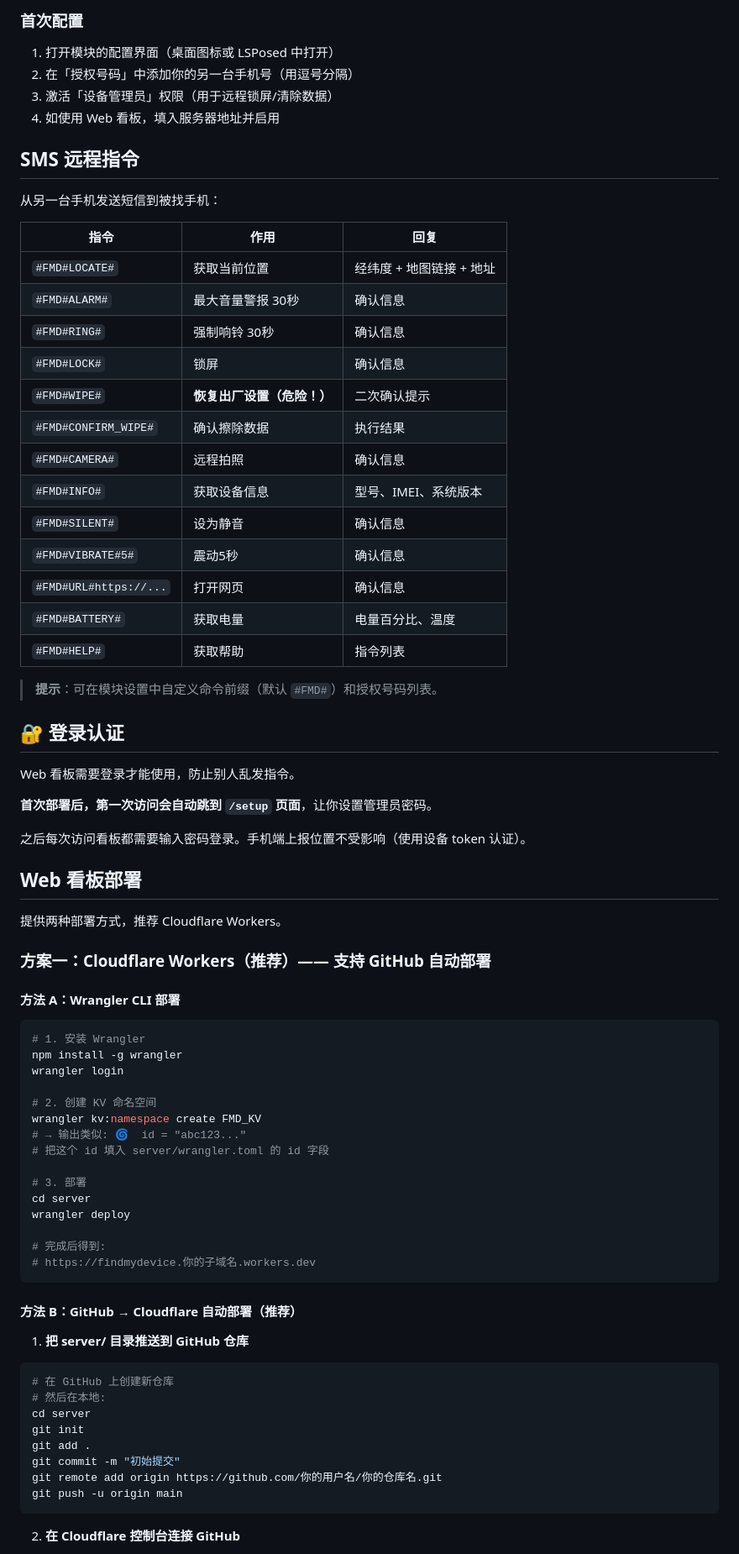
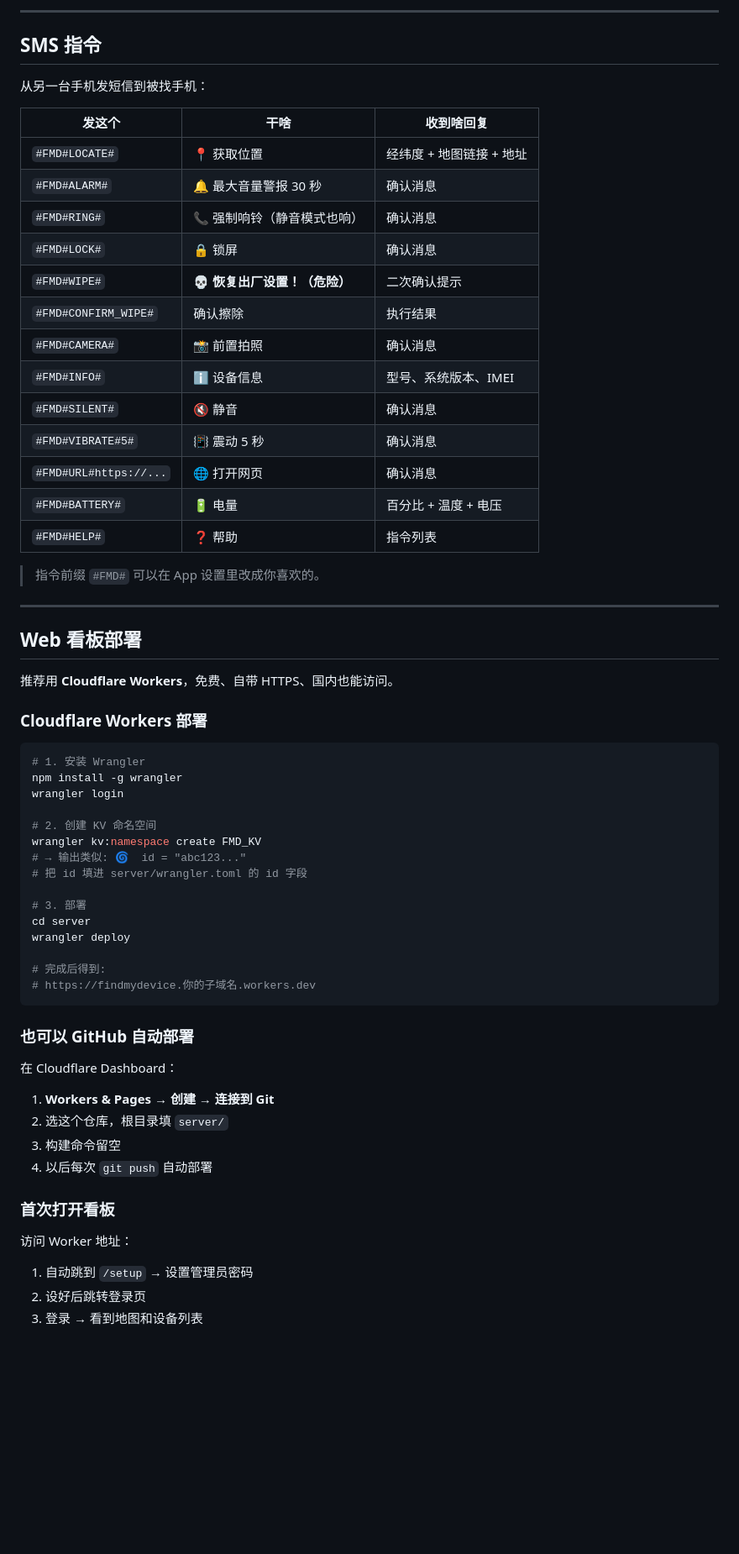
Before and after one commit to mozhi5795/FindMyDeviceXposed, a Markdown page: README.md, the part around one of its changes. Shown at 84% size. Rendered like a GitHub page; blank space fills up the shorter version.

Commit message:
docs: rewrite README + add agent.md for AI maintenance

````diff
--- a/README.md
+++ b/README.md
@@ -81,47 +69,35 @@ cd ksu_module && zip -r ../FindMyDevice-KSU.zip * && cd ..
 
-### 首次配置
-1. 打开模块的配置界面（桌面图标或 LSPosed 中打开）
-2. 在「授权号码」中添加你的另一台手机号（用逗号分隔）
-3. 激活「设备管理员」权限（用于远程锁屏/清除数据）
-4. 如使用 Web 看板，填入服务器地址并启用
+---
 
-## SMS 远程指令
+## SMS 指令
 
-从另一台手机发送短信到被找手机：
+从另一台手机发短信到被找手机：
 
-| 指令 | 作用 | 回复 |
-|------|------|------|
-| `#FMD#LOCATE#` | 获取当前位置 | 经纬度 + 地图链接 + 地址 |
-| `#FMD#ALARM#` | 最大音量警报 30秒 | 确认信息 |
-| `#FMD#RING#` | 强制响铃 30秒 | 确认信息 |
-| `#FMD#LOCK#` | 锁屏 | 确认信息 |
-| `#FMD#WIPE#` | **恢复出厂设置（危险！）** | 二次确认提示 |
-| `#FMD#CONFIRM_WIPE#` | 确认擦除数据 | 执行结果 |
-| `#FMD#CAMERA#` | 远程拍照 | 确认信息 |
-| `#FMD#INFO#` | 获取设备信息 | 型号、IMEI、系统版本 |
-| `#FMD#SILENT#` | 设为静音 | 确认信息 |
-| `#FMD#VIBRATE#5#` | 震动5秒 | 确认信息 |
-| `#FMD#URL#https://...` | 打开网页 | 确认信息 |
-| `#FMD#BATTERY#` | 获取电量 | 电量百分比、温度 |
-| `#FMD#HELP#` | 获取帮助 | 指令列表 |
+| 发这个 | 干啥 | 收到啥回复 |
+|--------|------|-----------|
+| `#FMD#LOCATE#` | 📍 获取位置 | 经纬度 + 地图链接 + 地址 |
+| `#FMD#ALARM#` | 🔔 最大音量警报 30 秒 | 确认消息 |
+| `#FMD#RING#` | 📞 强制响铃（静音模式也响） | 确认消息 |
+| `#FMD#LOCK#` | 🔒 锁屏 | 确认消息 |
+| `#FMD#WIPE#` | 💀 **恢复出厂设置！（危险）** | 二次确认提示 |
+| `#FMD#CONFIRM_WIPE#` | 确认擦除 | 执行结果 |
+| `#FMD#CAMERA#` | 📸 前置拍照 | 确认消息 |
+| `#FMD#INFO#` | ℹ️ 设备信息 | 型号、系统版本、IMEI |
+| `#FMD#SILENT#` | 🔇 静音 | 确认消息 |
+| `#FMD#VIBRATE#5#` | 📳 震动 5 秒 | 确认消息 |
+| `#FMD#URL#https://...` | 🌐 打开网页 | 确认消息 |
+| `#FMD#BATTERY#` | 🔋 电量 | 百分比 + 温度 + 电压 |
+| `#FMD#HELP#` | ❓ 帮助 | 指令列表 |
 
-> **提示**：可在模块设置中自定义命令前缀（默认 `#FMD#`）和授权号码列表。
+> 指令前缀 `#FMD#` 可以在 App 设置里改成你喜欢的。
 
-## 🔐 登录认证
-
-Web 看板需要登录才能使用，防止别人乱发指令。
-
-**首次部署后，第一次访问会自动跳到 `/setup` 页面**，让你设置管理员密码。
-
-之后每次访问看板都需要输入密码登录。手机端上报位置不受影响（使用设备 token 认证）。
+---
 
 ## Web 看板部署
 
-提供两种部署方式，推荐 Cloudflare Workers。
+推荐用 **Cloudflare Workers**，免费、自带 HTTPS、国内也能访问。
 
-### 方案一：Cloudflare Workers（推荐）—— 支持 GitHub 自动部署
-
-#### 方法 A：Wrangler CLI 部署
+### Cloudflare Workers 部署
 
 ```bash
 # 1. 安装 Wrangler
@@ -131,7 +107,7 @@ wrangler login
 # 2. 创建 KV 命名空间
 wrangler kv:namespace create FMD_KV
 # → 输出类似: 🌀  id = "abc123..."
-# 把这个 id 填入 server/wrangler.toml 的 id 字段
+# 把 id 填进 server/wrangler.toml 的 id 字段
 
 # 3. 部署
 cd server
@@ -141,20 +117,18 @@ wrangler deploy
 # https://findmydevice.你的子域名.workers.dev
 ```
 
-#### 方法 B：GitHub → Cloudflare 自动部署（推荐）
+### 也可以 GitHub 自动部署
 
-1. **把 server/ 目录推送到 GitHub 仓库**
+在 Cloudflare Dashboard：
+1. **Workers & Pages → 创建 → 连接到 Git**
+2. 选这个仓库，根目录填 `server/`
+3. 构建命令留空
+4. 以后每次 `git push` 自动部署
 
-```bash
-# 在 GitHub 上创建新仓库
-# 然后在本地:
-cd server
-git init
-git add .
-git commit -m "初始提交"
-git remote add origin https://github.com/你的用户名/你的仓库名.git
-git push -u origin main
-```
+### 首次打开看板
 
-2. **在 Cloudflare 控制台连接 GitHub**
+访问 Worker 地址：
+1. 自动跳到 `/setup` → 设置管理员密码
+2. 设好后跳转登录页
+3. 登录 → 看到地图和设备列表
 
````
Also changed, not shown: other parts of README.md (+123 -161 lines), agent.md (added, +119 -0 lines).
